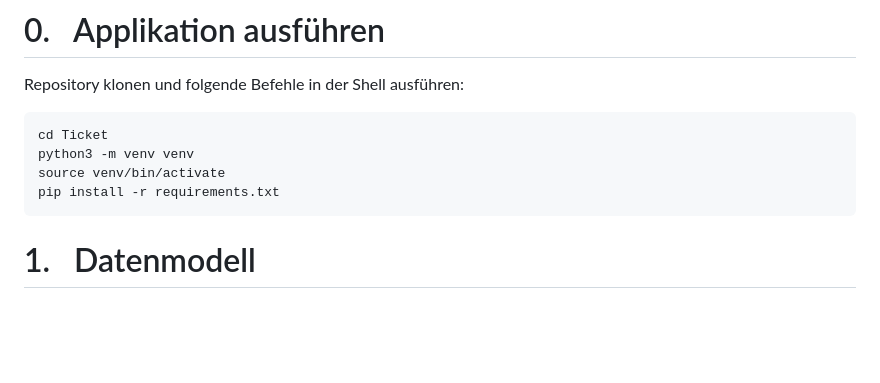
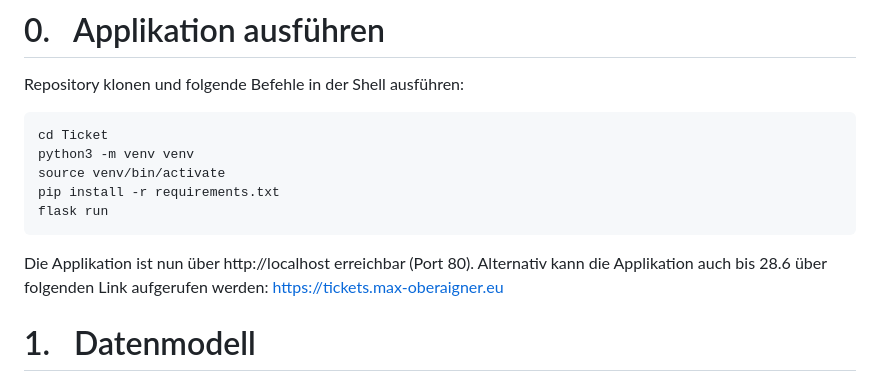
Before and after one commit to Schinken6/PRDKE, a Markdown page: Ticket/readme.md, the part around the change. Rendered like a GitHub page; blank space fills up the shorter version.

````diff
--- a/Ticket/readme.md
+++ b/Ticket/readme.md
@@ -18,7 +18,11 @@ cd Ticket
 python3 -m venv venv
 source venv/bin/activate
 pip install -r requirements.txt
+flask run
 ```
+Die Applikation ist nun über http://localhost erreichbar (Port 80).
+Alternativ kann die Applikation auch bis 28.6 über folgenden Link aufgerufen werden:
+https://tickets.max-oberaigner.eu
 
 # 1.   Datenmodell
 
````
